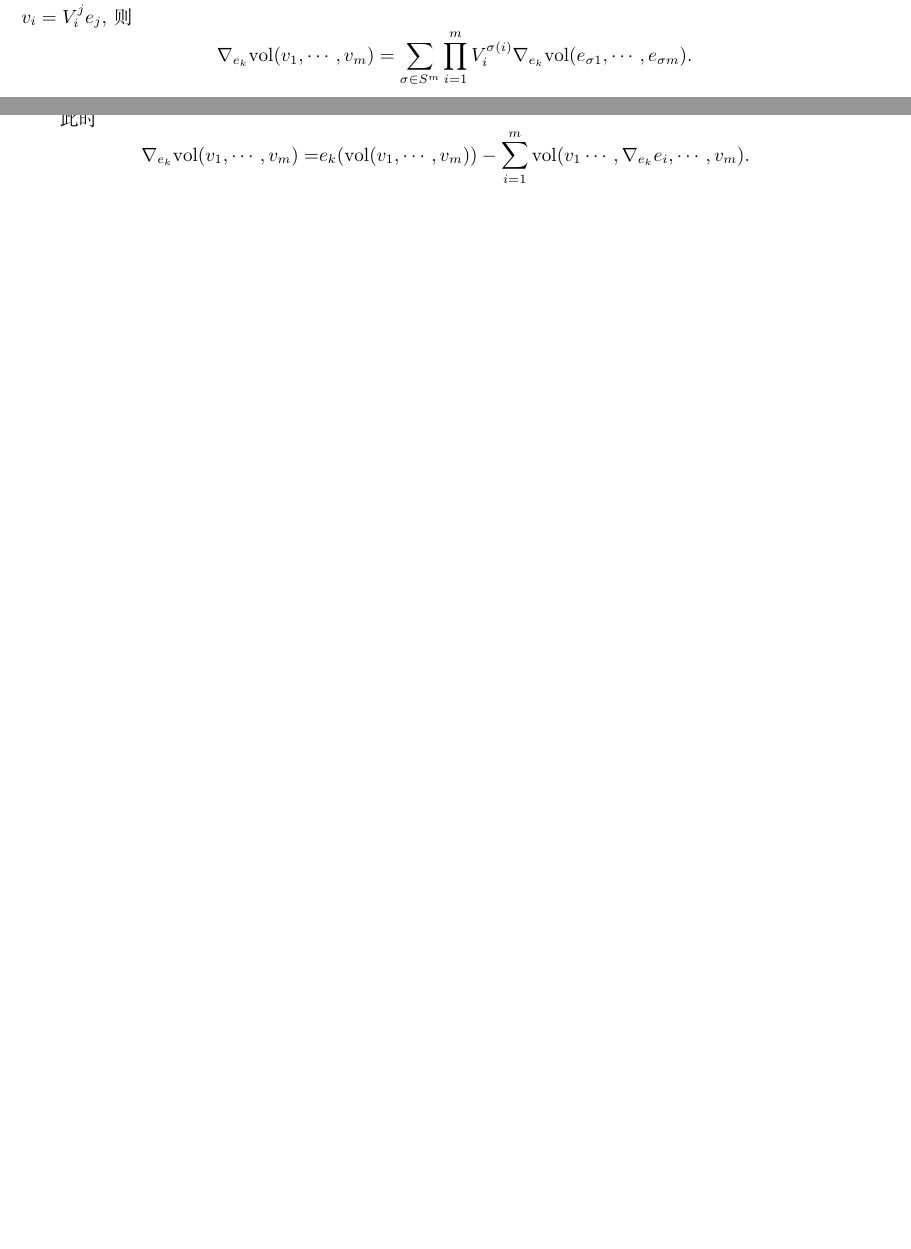
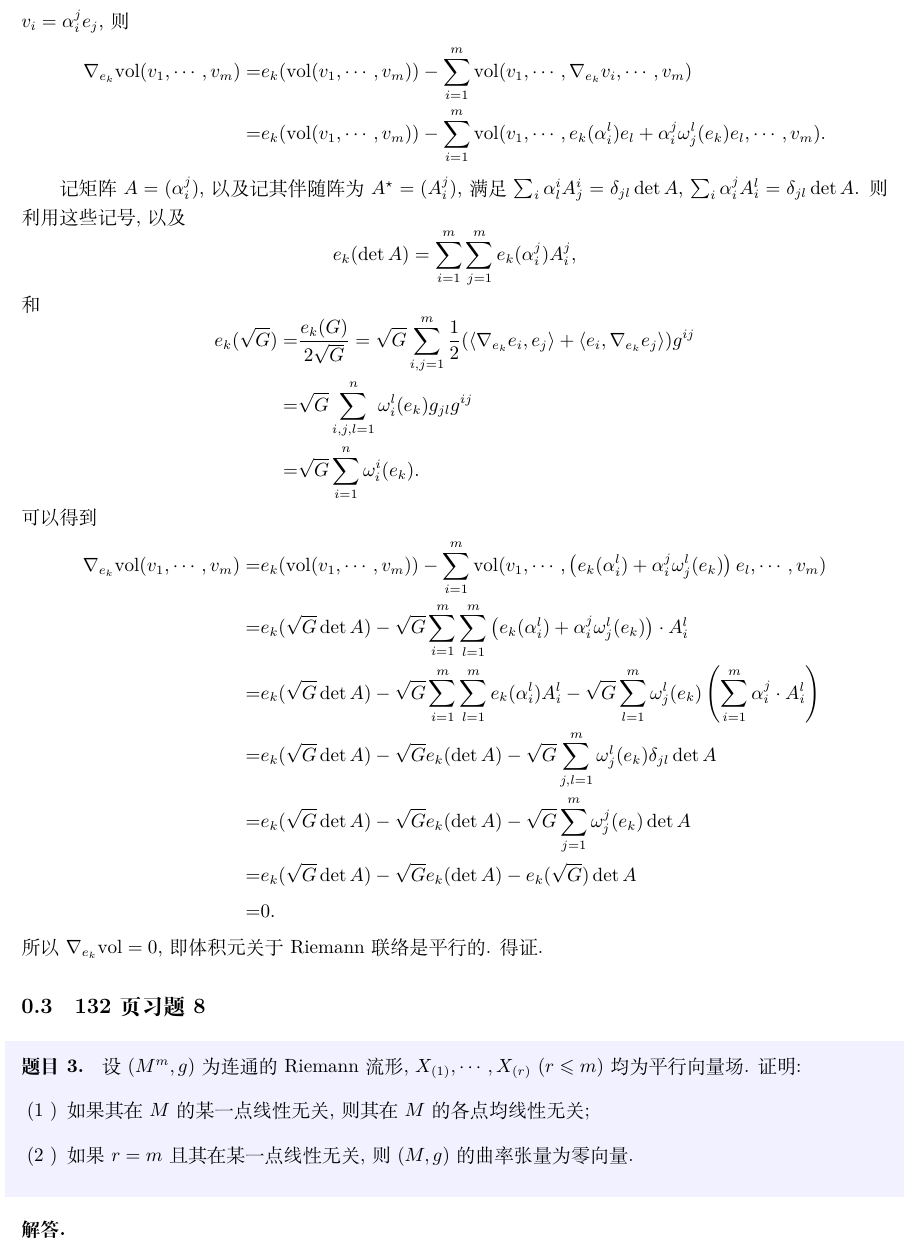
Before and after one commit to Eclipse-desu/riemannian-geometry-homework, a LaTeX problem sheet (homeworks/hw3.tex): two parts of pages 1 and 2 of 2 before the commit and part of page 2 of 2 after it, the two joined at a grey line, cut so that both start at the same text, the shorter picture padded with empty space. Compiled offline with XeLaTeX.

Commit message:
Added part of hw3.

```diff
--- a/homeworks/hw3.tex
+++ b/homeworks/hw3.tex
@@ -64,18 +64,57 @@
 \begin{solution}
     如果按照题目, $\omega \equiv 0$, 所以此题应该是说明体积元关于 Riemann 联络是平行的.
 
-    由于体积 $\vol = \sqrt{G}\dif x^1 \wedge \cdots \dif x^m$ 是张量, 其协变导数也是张量. 任取 $\{v_1, \cdots, v_n\} \subset \VecFld(M)$, $v_i = V^{j}_{i}e_j$, 则
-    \[
-        \Div{e_k}\vol(v_1, \cdots, v_m) = \sum_{\sigma \in S^{m}}\prod_{i = 1}^{m}V^{\sigma(i)}_{i}\Div{e_k}\vol(e_{\sigma{1}}, \cdots, e_{\sigma{m}}).
-    \]
-    因此可以仅考虑 $\{v_i\}$ 都是基向量场(即 $\pdDif{}{x^{i}}$) 的情况.
-
-    此时
+    由于体积 $\vol = \sqrt{G}\dif x^1 \wedge \cdots \dif x^m$ 是张量, 其协变导数也是张量. 任取 $\{v_1, \cdots, v_n\} \subset \VecFld(M)$, $v_i = \alpha^{j}_{i}e_j$, 则
+    % \[
+    %     \Div{e_k}\vol(v_1, \cdots, v_m) = \sum_{\sigma \in S^{m}}\left(\prod_{i = 1}^{m}V^{\sigma(i)}_{i}\right)\Div{e_k}\vol(e_{\sigma{1}}, \cdots, e_{\sigma{m}}).
+    % \]
+    % 因此可以仅考虑 $\{v_i\}$ 都是基向量场(即 $\pdDif{}{x^{i}}$) 的情况.
+    % 此时
     \[
         \begin{aligned}
             \Div{e_k}\vol(v_1, \cdots, v_m)
-            =& e_k(\vol(v_1, \cdots, v_m)) - \sum_{i = 1}^{m}\vol(v_1 \cdots, \Div{e_k}{e_i}, \cdots, v_m).
+            =& e_k(\vol(v_1, \cdots, v_m)) - \sum_{i = 1}^{m}\vol(v_1, \cdots, \Div{e_k}{v_i}, \cdots, v_m) \\
+            =& e_k(\vol(v_1, \cdots, v_m)) - \sum_{i = 1}^{m}\vol(v_1, \cdots, e_k(\alpha^{l}_{i})e_l + \alpha^{j}_{i}\omega^{l}_{j}(e_k)e_l, \cdots, v_m).
         \end{aligned}
     \]
+
+    记矩阵 $A = (\alpha^{j}_{i})$, 以及记其伴随阵为 $A^{\star} = (A^{j}_{i})$, 满足 $\sum_{i}\alpha^{i}_{l}A^{i}_{j} = \delta_{jl}\det A$, $\sum_{i}\alpha^{j}_{i}A^{l}_{i} = \delta_{jl}\det A$. 则利用这些记号, 以及
+    \[
+        e_k(\det A) = \sum_{i = 1}^{m}\sum_{j = 1}^{m}e_k(\alpha^{j}_{i})A^{j}_{i},
+    \]
+    和
+    \[
+        \begin{aligned}
+        e_k(\sqrt{G}) =& \frac{e_k(G)}{2\sqrt{G}} = \sqrt{G}\sum_{i, j = 1}^{m}\frac{1}{2}(\Inner{\Div{e_k}e_i}{e_j} + \Inner{e_i}{\Div{e_k}e_j})g^{ij}\\
+        =& \sqrt{G}\sum_{i, j, l = 1}^{n}\omega^{l}_{i}(e_k)g_{jl}g^{ij} \\
+        =& \sqrt{G}\sum_{i = 1}^{n}\omega^{i}_{i}(e_k).
+        \end{aligned}
+    \]
+    可以得到
+    \[
+        \begin{aligned}
+            \Div{e_k}\vol(v_1, \cdots, v_m)
+            =& e_k(\vol(v_1, \cdots, v_m)) - \sum_{i = 1}^{m}\vol(v_1, \cdots, \left(e_k(\alpha^{l}_{i}) + \alpha^{j}_{i}\omega^{l}_{j}(e_k)\right)e_l, \cdots, v_m) \\
+            =& e_k(\sqrt{G}\det A) - \sqrt{G}\sum_{i = 1}^{m}\sum_{l = 1}^{m}\left(e_k(\alpha^{l}_{i}) + \alpha^{j}_{i}\omega^{l}_{j}(e_k)\right) \cdot A^{l}_{i} \\
+            =& e_k(\sqrt{G}\det A) - \sqrt{G}\sum_{i = 1}^{m}\sum_{l = 1}^{m}e_k(\alpha^{l}_{i})A^{l}_{i} - \sqrt{G}\sum_{l = 1}^{m}\omega^{l}_{j}(e_k)\left(\sum_{i = 1}^{m}\alpha^{j}_{i}\cdot A^{l}_{i}\right) \\
+            =& e_k(\sqrt{G}\det A) - \sqrt{G}e_k(\det A) - \sqrt{G}\sum_{j, l = 1}^{m}\omega^{l}_{j}(e_k) \delta_{jl} \det A \\
+            =& e_k(\sqrt{G}\det A) - \sqrt{G}e_k(\det A) - \sqrt{G}\sum_{j = 1}^{m}\omega^{j}_{j}(e_k) \det A \\
+            =& e_k(\sqrt{G}\det A) - \sqrt{G}e_k(\det A) - e_k(\sqrt{G}) \det A \\
+            =& 0.
+        \end{aligned}
+    \]
+    所以 $\Div{e_k}\vol = 0$, 即体积元关于 Riemann 联络是平行的. 得证.
+\end{solution}
+
+\subsection{132页 习题8}
+\begin{problem}
+    设 $(M^m, g)$ 为连通的 Riemann 流形, $X_{(1)}, \cdots, X_{(r)}\ (r \leqslant m)$ 均为平行向量场. 证明:
+    \begin{enumerate}[label = (\arabic* )]
+        \item 如果其在 $M$ 的某一点线性无关, 则其在 $M$ 的各点均线性无关;
+        \item 如果 $r = m$ 且其在某一点线性无关, 则 $(M, g)$ 的曲率张量为零向量.
+    \end{enumerate}
+\end{problem}
+\begin{solution}
+
 \end{solution}
 \end{document}
```
Also changed, not shown: pdf/hw3.pdf.
